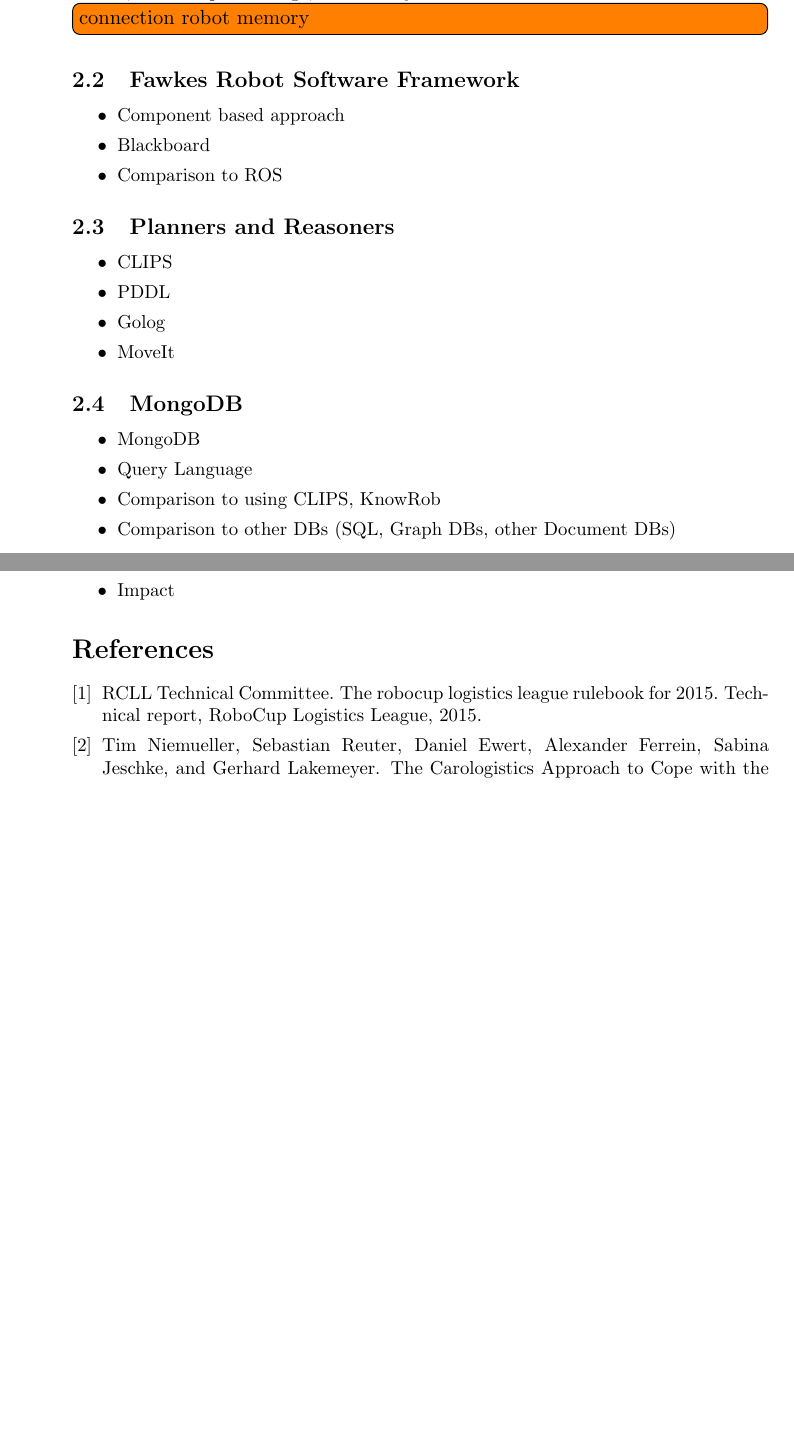
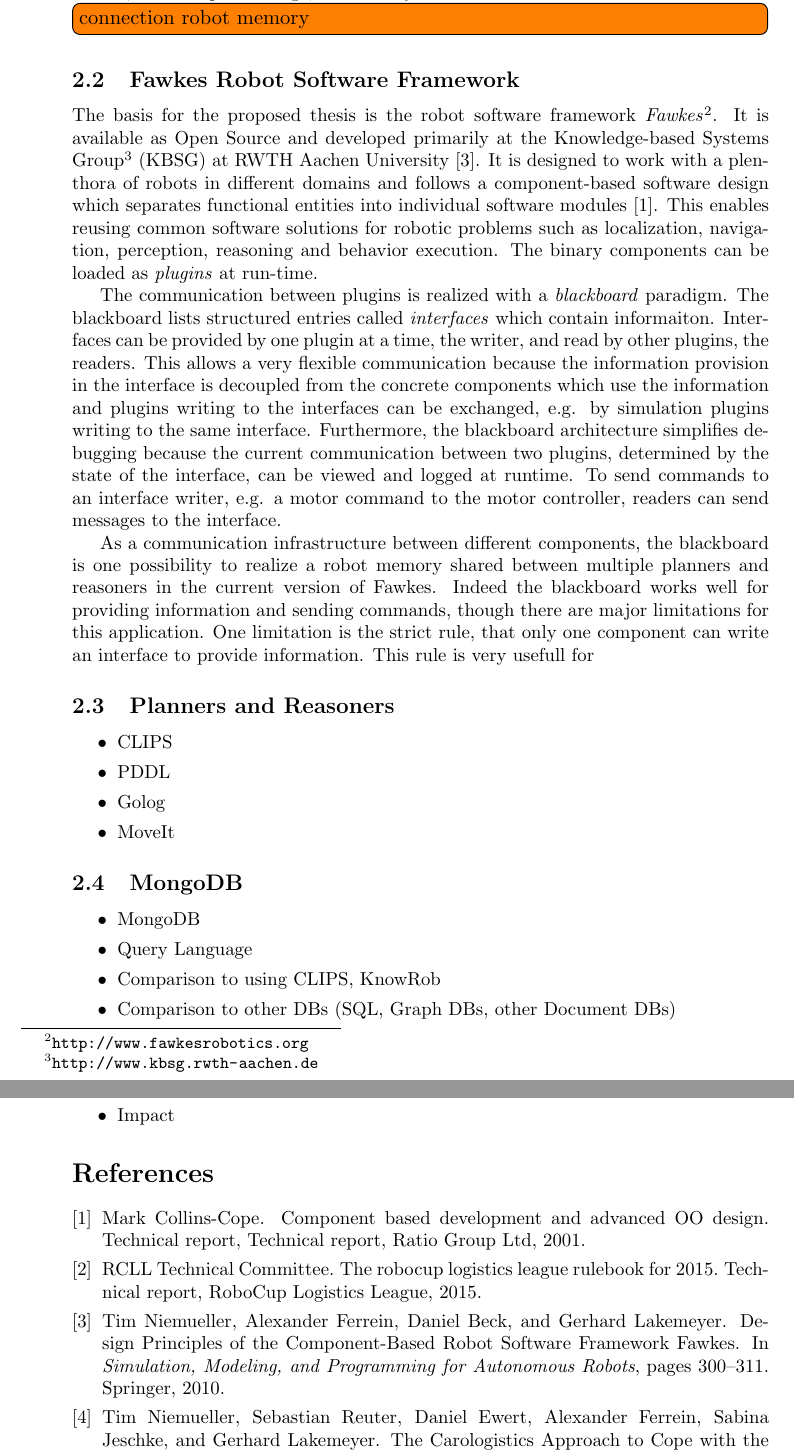
Before and after one commit to zwilling/masterthesis-proposal-robot-memory, a LaTeX document (proposal/proposal.tex): two parts of pages 4 and 6 of 6 before the commit and two parts of pages 4 and 6 of 7 after it, joined at a grey line, cut so that both start at the same text, the shorter picture padded with empty space. Compiled offline with pdfLaTeX.

Commit message:
proposal: first part fawkes

```diff
--- a/proposal/proposal.tex
+++ b/proposal/proposal.tex
@@ -242,12 +242,54 @@
 \todo[inline]{connection robot memory}
 
 \subsection{Fawkes Robot Software Framework}
-\label{sec:fawkes}
-\begin{itemize}
-\item Component based approach
-\item Blackboard
-\item Comparison to ROS
-\end{itemize}
+The basis for the proposed thesis is the robot software framework
+\emph{Fawkes}\footnote{\url{http://www.fawkesrobotics.org}}. It is
+available as Open Source and developed primarily at the
+Knowledge-based Systems
+Group\footnote{\url{http://www.kbsg.rwth-aachen.de}} (KBSG) at RWTH
+Aachen University~\cite{FawkesDesign}. It is designed to work with a
+plenthora of robots in different domains and follows a component-based
+software design which separates functional entities into individual
+software modules~\cite{component}. This enables reusing common
+software solutions for robotic problems such as localization,
+navigation, perception, reasoning and behavior execution.
+The binary components can be loaded as \emph{plugins} at run-time.
+
+
+
+The communication between plugins is realized with a \emph{blackboard}
+paradigm. The blackboard lists structured entries called
+\emph{interfaces} which contain informaiton. Interfaces can be
+provided by one plugin at a time, the writer, and read by other
+plugins, the readers. This allows a very flexible communication
+because the information provision in the interface is decoupled from
+the concrete components which use the information and plugins writing
+to the interfaces can be exchanged, e.g. by simulation plugins writing
+to the same interface. Furthermore, the blackboard architecture
+simplifies debugging because the current communication between two
+plugins, determined by the state of the interface, can be viewed and
+logged at runtime. To send commands to an interface writer, e.g. a
+motor command to the motor controller, readers can send messages to
+the interface.
+
+As a communication infrastructure between different components, the
+blackboard is one possibility to realize a robot memory shared between
+multiple planners and reasoners in the current version of
+Fawkes. Indeed the blackboard works well for providing information and
+sending commands, though there are major limitations for this
+application. One limitation is the strict rule, that only one component can write an interface to provide information. This rule is very usefull for
+
+%current over-component robot memory
+%limitations (long-term, sharing, dynamicity)
+
+% memory stuff at the time (bb)
+
+%% \label{sec:fawkes}
+%% \begin{itemize}
+%% \item Component based approach
+%% \item Blackboard
+%% \item Comparison to ROS
+%% \end{itemize}
 
 
 \subsection{Planners and Reasoners}
```
